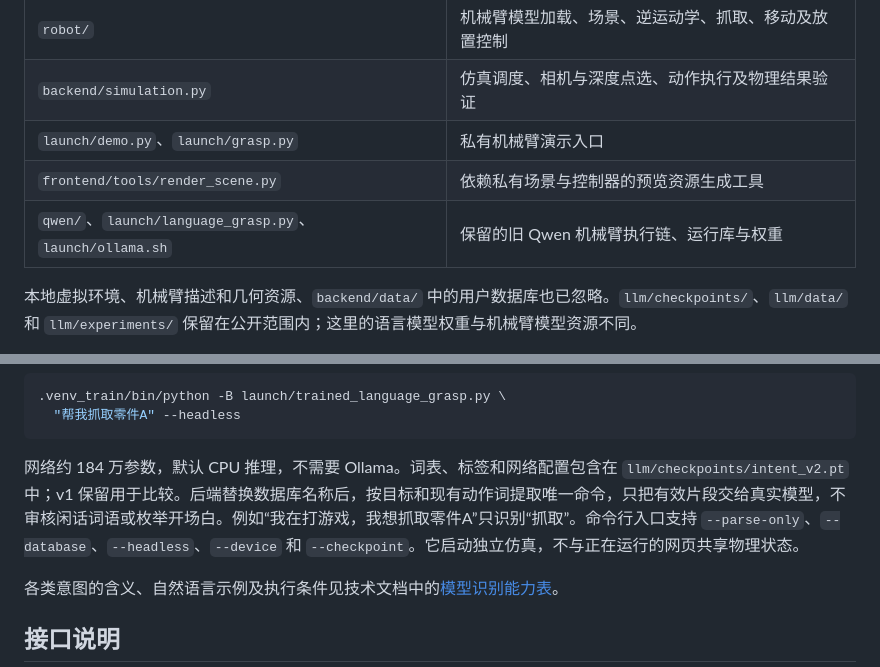
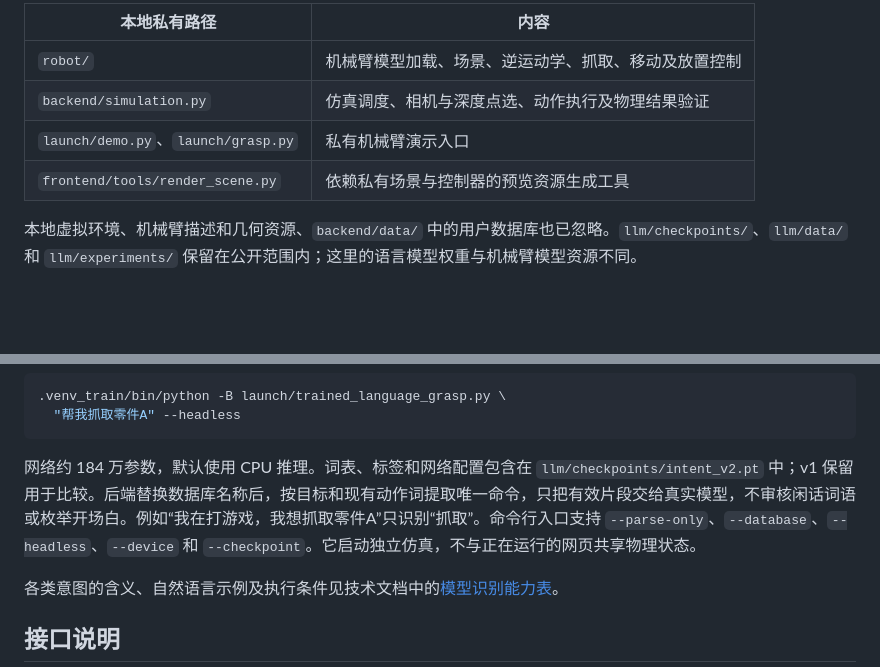
Before and after one commit to liuhansen1/l_arm, a Markdown page: README.md, 2 parts joined by grey strips. Drawn GitHub-style; blank space fills up the shorter version.

````diff
--- a/README.md
+++ b/README.md
@@ -21,7 +21,6 @@
 | `backend/simulation.py` | 仿真调度、相机与深度点选、动作执行及物理结果验证 |
 | `launch/demo.py`、`launch/grasp.py` | 私有机械臂演示入口 |
 | `frontend/tools/render_scene.py` | 依赖私有场景与控制器的预览资源生成工具 |
-| `qwen/`、`launch/language_grasp.py`、`launch/ollama.sh` | 保留的旧 Qwen 机械臂执行链、运行库与权重 |
 
 本地虚拟环境、机械臂描述和几何资源、`backend/data/` 中的用户数据库也已忽略。`llm/checkpoints/`、`llm/data/` 和 `llm/experiments/` 保留在公开范围内；这里的语言模型权重与机械臂模型资源不同。
 
@@ -108,7 +101,7 @@ robot_grasping/
   "帮我抓取零件A" --headless
 ```
 
-网络约 184 万参数，默认 CPU 推理，不需要 Ollama。词表、标签和网络配置包含在 `llm/checkpoints/intent_v2.pt` 中；v1 保留用于比较。后端替换数据库名称后，按目标和现有动作词提取唯一命令，只把有效片段交给真实模型，不审核闲话词语或枚举开场白。例如“我在打游戏，我想抓取零件A”只识别“抓取<OBJ>”。命令行入口支持 `--parse-only`、`--database`、`--headless`、`--device` 和 `--checkpoint`。它启动独立仿真，不与正在运行的网页共享物理状态。
+网络约 184 万参数，默认使用 CPU 推理。词表、标签和网络配置包含在 `llm/checkpoints/intent_v2.pt` 中；v1 保留用于比较。后端替换数据库名称后，按目标和现有动作词提取唯一命令，只把有效片段交给真实模型，不审核闲话词语或枚举开场白。例如“我在打游戏，我想抓取零件A”只识别“抓取<OBJ>”。命令行入口支持 `--parse-only`、`--database`、`--headless`、`--device` 和 `--checkpoint`。它启动独立仿真，不与正在运行的网页共享物理状态。
 
 各类意图的含义、自然语言示例及执行条件见技术文档中的[模型识别能力表](PROJECT_DESIGN.md#模型识别能力)。
 
````
Also changed, not shown: other parts of README.md (+5 -31 lines), frontend/README.md (+1 -1 lines), llm/README.md (+2 -2 lines).
